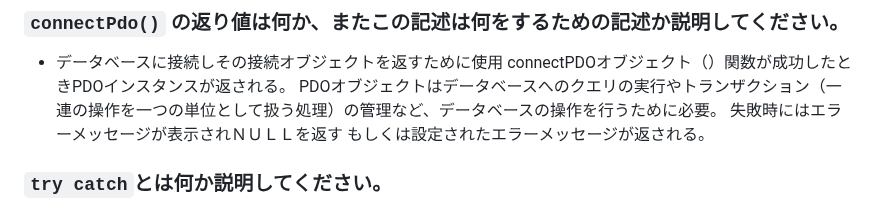
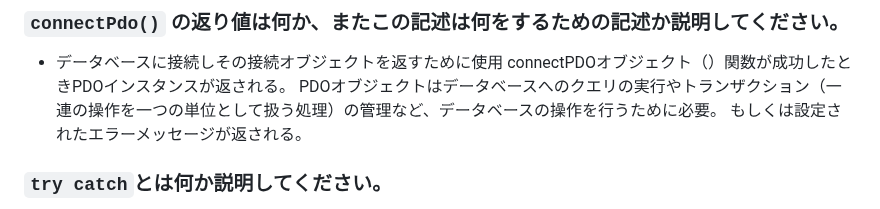
Before and after one commit to sadamikiya/php_app, a Markdown page: review.md, the part around the change. GitHub-like rendering.

Commit message:
review.md 修正

```diff
--- a/review.md
+++ b/review.md
@@ -63,7 +63,6 @@ PathとはURLのドメインの後に続く部分。
 - データベースに接続しその接続オブジェクトを返すために使用
 connectPDOオブジェクト（）関数が成功したときPDOインスタンスが返される。
 PDOオブジェクトはデータベースへのクエリの実行やトランザクション（一連の操作を一つの単位として扱う処理）の管理など、データベースの操作を行うために必要。
-失敗時にはエラーメッセージが表示されＮＵＬＬを返す
 もしくは設定されたエラーメッセージが返される。
 
 ### `try catch`とは何か説明してください。
```
